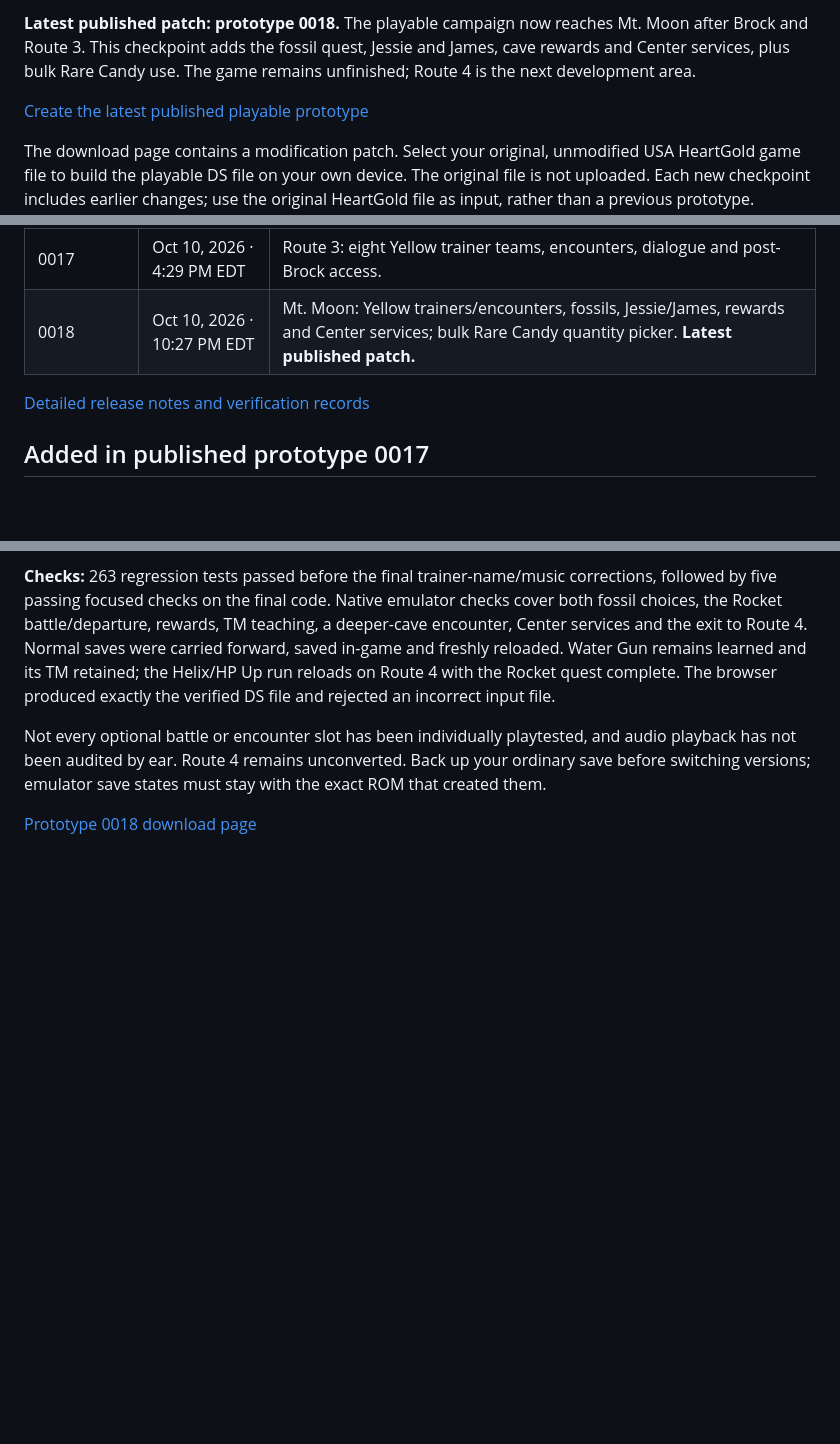
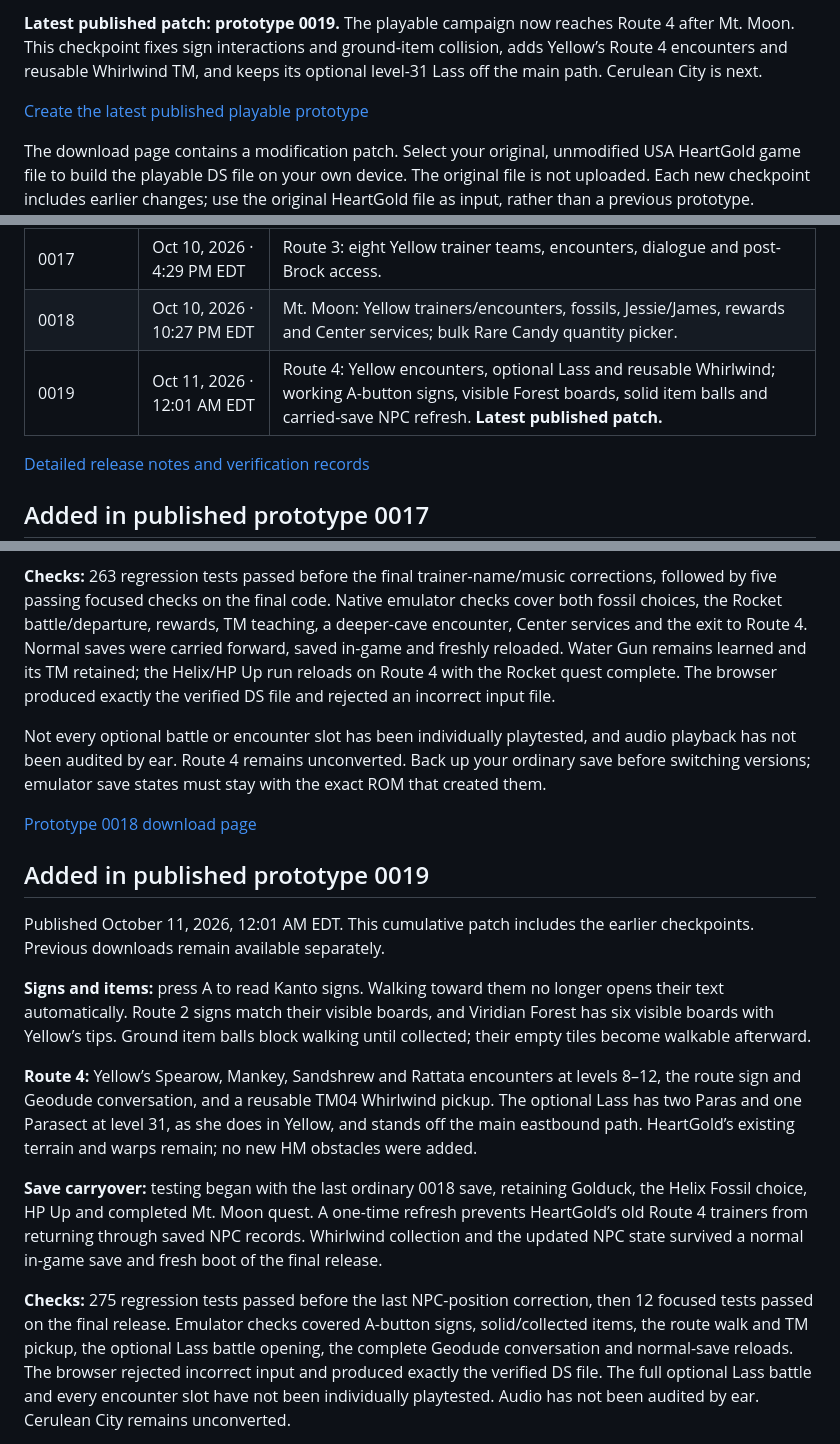
Before and after one commit to ThatAnarchyDude/corvus-workshop, a Markdown page: psyduck-yellow/DEVELOPMENT-LOG.md, 3 parts joined by grey strips. GitHub-like rendering; blank space fills up the shorter version.

Commit message:
Record published prototype 0019 features checks and Eastern release time

```diff
--- a/psyduck-yellow/DEVELOPMENT-LOG.md
+++ b/psyduck-yellow/DEVELOPMENT-LOG.md
@@ -7,6 +7,6 @@ still being built. Share this page with anyone following the project.
 
-**Latest published patch: prototype 0018.** The playable campaign now reaches
-Mt. Moon after Brock and Route 3. This checkpoint adds the fossil quest,
-Jessie and James, cave rewards and Center services, plus bulk Rare Candy use.
-The game remains unfinished; Route 4 is the next development area.
+**Latest published patch: prototype 0019.** The playable campaign now reaches
+Route 4 after Mt. Moon. This checkpoint fixes sign interactions and ground-item
+collision, adds Yellow’s Route 4 encounters and reusable Whirlwind TM, and
+keeps its optional level-31 Lass off the main path. Cerulean City is next.
 
@@ -212,7 +212,8 @@ push date and time.
 | 0015 | Oct 10, 2026 · 5:36 AM EDT | Pewter outdoor events, Brock's gym/Boulder Badge/Bide TM, Water/Psychic Golduck. |
 | 0016 | Oct 10, 2026 · 1:14 PM EDT | Pewter interiors, two-floor museum/Old Amber, reusable TMs, eligible level-100 Rare Candy evolution and Moon Stone Psyduck. |
 | 0017 | Oct 10, 2026 · 4:29 PM EDT | Route 3: eight Yellow trainer teams, encounters, dialogue and post-Brock access. |
-| 0018 | Oct 10, 2026 · 10:27 PM EDT | Mt. Moon: Yellow trainers/encounters, fossils, Jessie/James, rewards and Center services; bulk Rare Candy quantity picker. **Latest published patch.** |
+| 0018 | Oct 10, 2026 · 10:27 PM EDT | Mt. Moon: Yellow trainers/encounters, fossils, Jessie/James, rewards and Center services; bulk Rare Candy quantity picker. |
+| 0019 | Oct 11, 2026 · 12:01 AM EDT | Route 4: Yellow encounters, optional Lass and reusable Whirlwind; working A-button signs, visible Forest boards, solid item balls and carried-save NPC refresh. **Latest published patch.** |
 
 [Detailed release notes and verification records](https://github.com/ThatAnarchyDude/corvus-workshop/tree/d40c17fb9e721305bedf0781e00f1a11ce5cfe7c/yellow-heartgold)
 
@@ -285,3 +286,33 @@ must stay with the exact ROM that created them.
 
 [Prototype 0018 download page](https://raw.githack.com/ThatAnarchyDude/corvus-workshop/3a18894189a390ba86279a75a097f6b16252e331/psyduck-yellow/prototype-0018/index.html)
 
+## Added in published prototype 0019
+
+Published October 11, 2026, 12:01 AM EDT. This cumulative patch includes the earlier
+checkpoints. Previous downloads remain available separately.
+
+**Signs and items:** press A to read Kanto signs. Walking toward them no longer
+opens their text automatically. Route 2 signs match their visible boards, and
+Viridian Forest has six visible boards with Yellow’s tips. Ground item balls
+block walking until collected; their empty tiles become walkable afterward.
+
+**Route 4:** Yellow’s Spearow, Mankey, Sandshrew and Rattata encounters at levels
+8–12, the route sign and Geodude conversation, and a reusable TM04 Whirlwind
+pickup. The optional Lass has two Paras and one Parasect at level 31, as she
+does in Yellow, and stands off the main eastbound path. HeartGold’s existing
+terrain and warps remain; no new HM obstacles were added.
+
+**Save carryover:** testing began with the last ordinary 0018 save, retaining
+Golduck, the Helix Fossil choice, HP Up and completed Mt. Moon quest. A one-time
+refresh prevents HeartGold’s old Route 4 trainers from returning through saved
+NPC records. Whirlwind collection and the updated NPC state survived a normal
+in-game save and fresh boot of the final release.
+
+**Checks:** 275 regression tests passed before the last NPC-position correction,
+then 12 focused tests passed on the final release. Emulator checks covered
+A-button signs, solid/collected items, the route walk and TM pickup, the optional
+Lass battle opening, the complete Geodude conversation and normal-save reloads.
+The browser rejected incorrect input and produced exactly the verified DS file.
+The full optional Lass battle and every encounter slot have not been individually
+playtested. Audio has not been audited by ear. Cerulean City remains unconverted.
+
```
Also changed, not shown: other parts of psyduck-yellow/DEVELOPMENT-LOG.md (+5 -3 lines).
